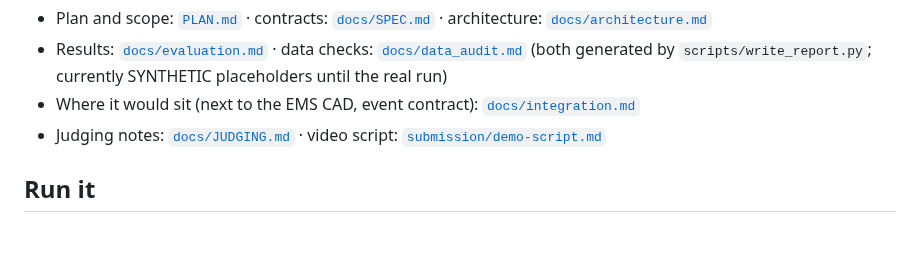
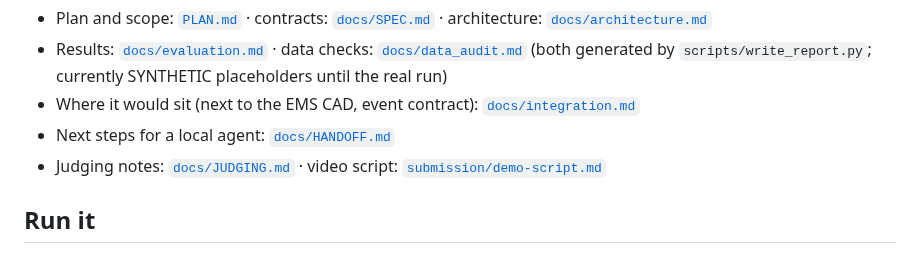
Before and after one commit to Cyriellewu/rescueflow-datathon, a Markdown page: README.md, the part around the change. Rendered like a GitHub page.

Commit message:
Add step-by-step handoff for a local agent
Co-Authored-By: Claude Opus 5.5 <noreply@anthropic.com>
Claude-Session: https://claude.ai/code/session_01Y5ffqXXfRkoUTeKySaCbYf

```diff
--- a/README.md
+++ b/README.md
@@ -17,6 +17,7 @@ dispatch.
 - Results: [`docs/evaluation.md`](docs/evaluation.md) · data checks: [`docs/data_audit.md`](docs/data_audit.md)
   (both generated by `scripts/write_report.py`; currently SYNTHETIC placeholders until the real run)
 - Where it would sit (next to the EMS CAD, event contract): [`docs/integration.md`](docs/integration.md)
+- Next steps for a local agent: [`docs/HANDOFF.md`](docs/HANDOFF.md)
 - Judging notes: [`docs/JUDGING.md`](docs/JUDGING.md) · video script: [`submission/demo-script.md`](submission/demo-script.md)
 
 ## Run it
```
Also changed, not shown: docs/HANDOFF.md (added, +109 -0 lines).
